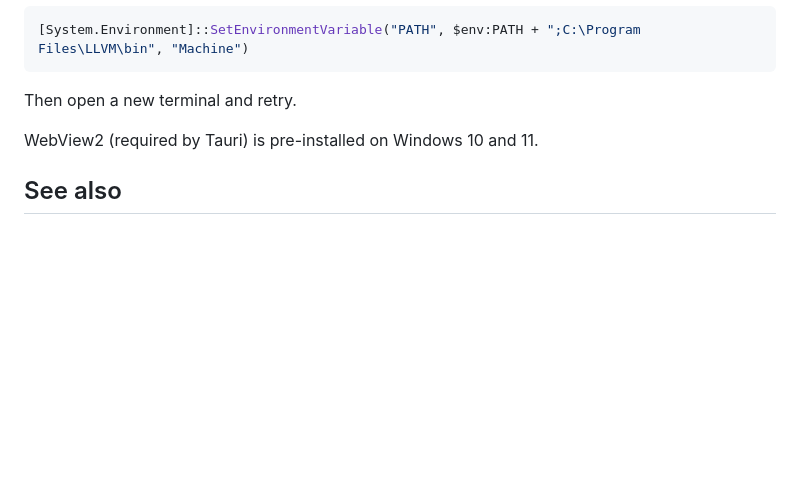
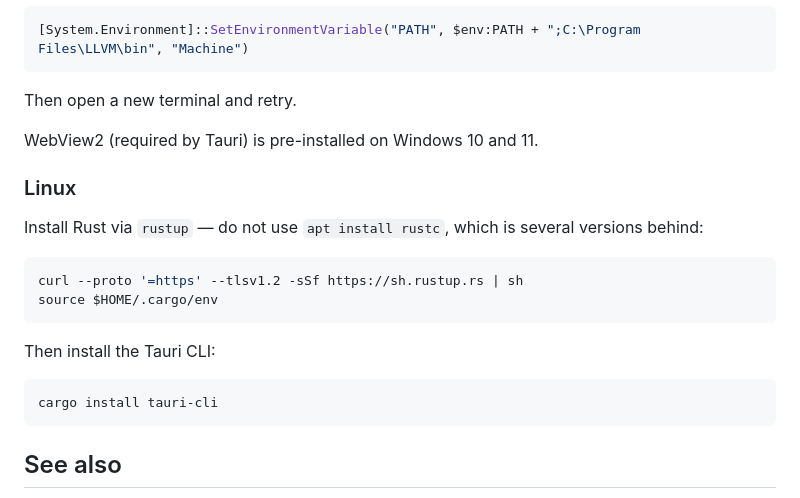
Before and after one commit to todbot/tauri-blink1-toy, a Markdown page: README.md, the part around one of its changes. Drawn GitHub-style; blank space fills up the shorter version.

Commit message:
added linux notes

````diff
--- a/README.md
+++ b/README.md
@@ -154,6 +154,21 @@ Then open a new terminal and retry.
 
 WebView2 (required by Tauri) is pre-installed on Windows 10 and 11.
 
+### Linux
+
+Install Rust via `rustup` — do not use `apt install rustc`, which is several versions behind:
+
+```bash
+curl --proto '=https' --tlsv1.2 -sSf https://sh.rustup.rs | sh
+source $HOME/.cargo/env
+```
+
+Then install the Tauri CLI:
+
+```bash
+cargo install tauri-cli
+```
+
 ## See also
 
 - [`electron-blink1-toy`](../node/electron-blink1-toy/) — the original Electron version
````
Also changed, not shown: other parts of README.md (+2 -2 lines).
